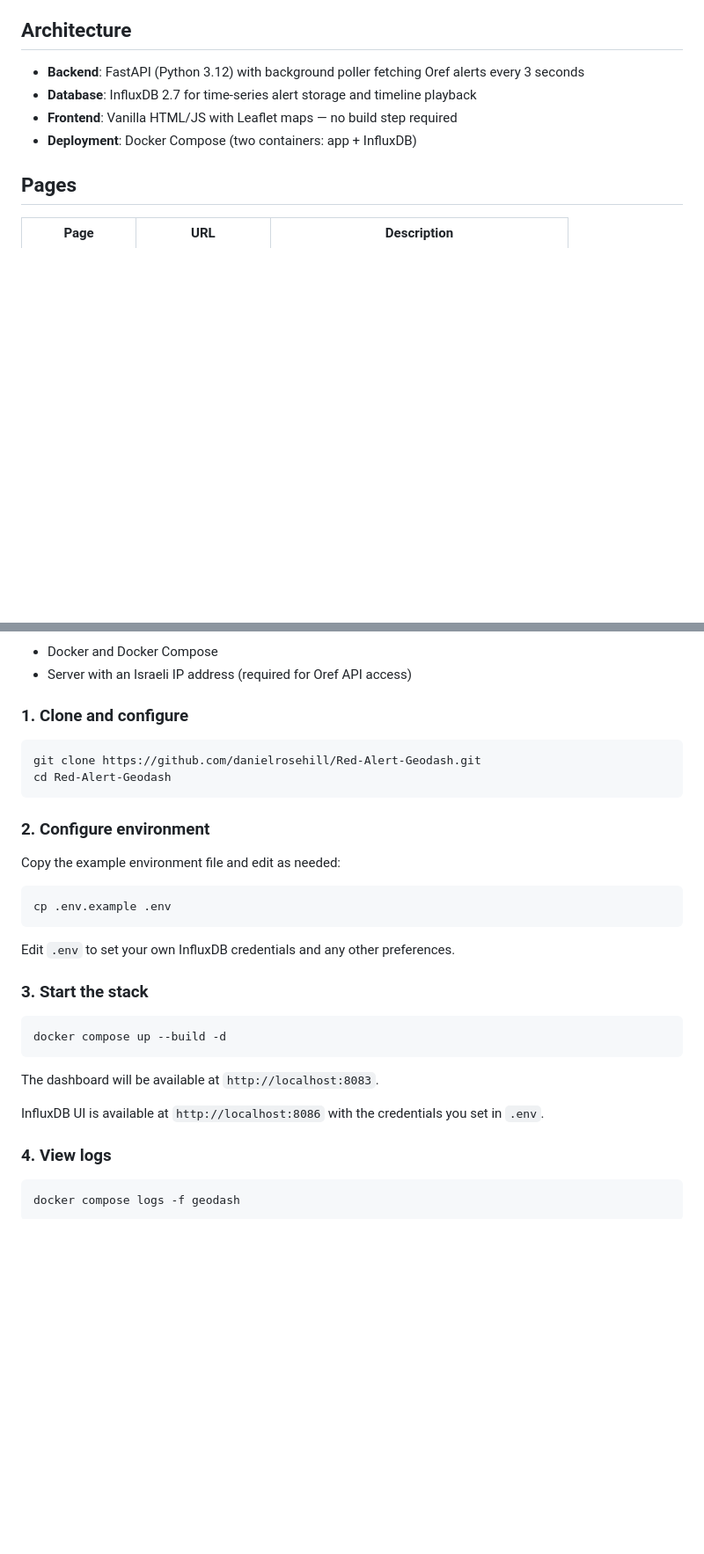
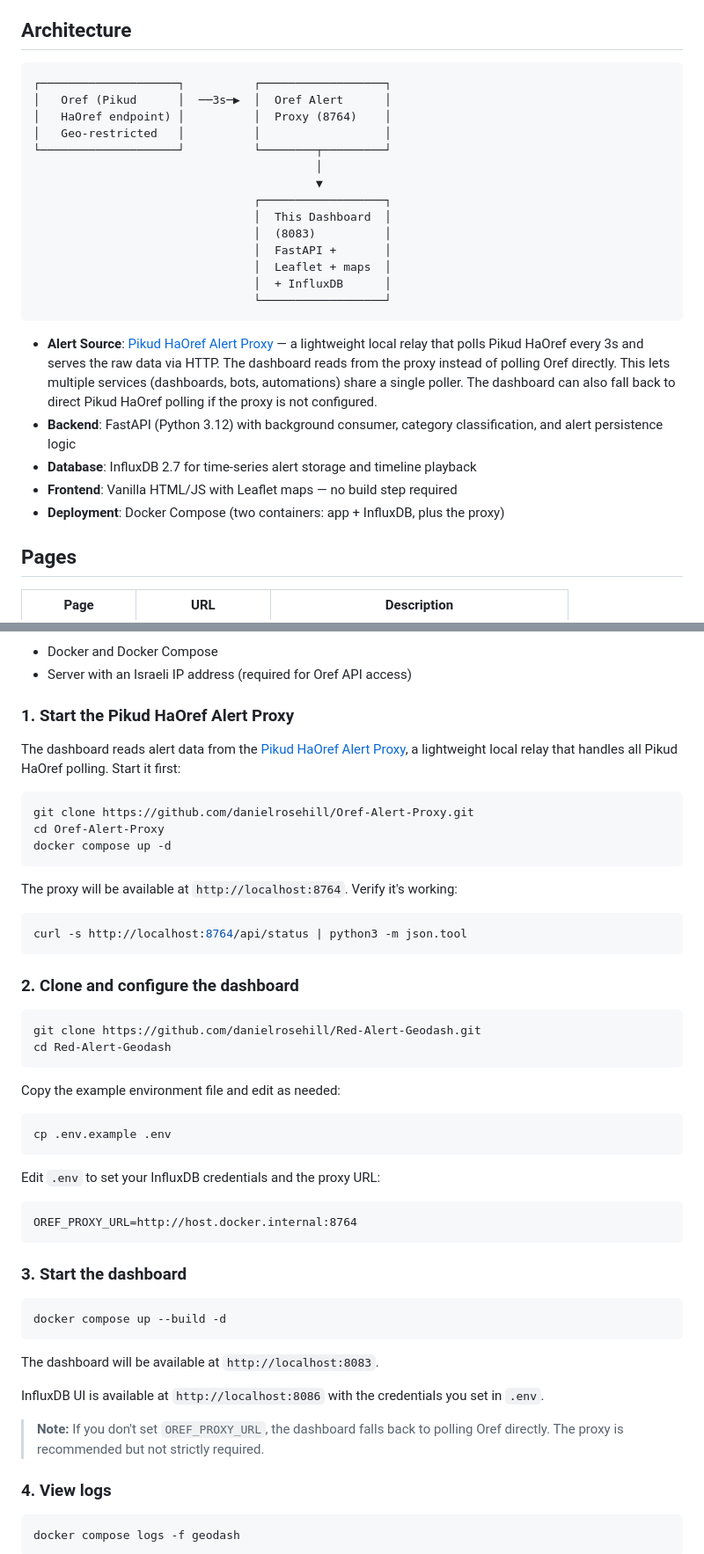
Before and after one commit to danielrosehill/Red-Alert-Geodash, a Markdown page: README.md, 2 parts joined by grey strips. Shown at 88% size. Drawn GitHub-style; blank space fills up the shorter version.

Commit message:
Update README: add proxy architecture, deployment instructions, rename to Pikud HaOref

````diff
--- a/README.md
+++ b/README.md
@@ -85,10 +85,28 @@ The developer assumes no responsibility for missed alerts, incorrect data, or an
 
 ## Architecture
 
-- **Backend**: FastAPI (Python 3.12) with background poller fetching Oref alerts every 3 seconds
+```
+┌────────────────────┐          ┌──────────────────┐
+│   Oref (Pikud      │  ──3s─▶  │  Oref Alert      │
+│   HaOref endpoint) │          │  Proxy (8764)    │
+│   Geo-restricted   │          │                  │
+└────────────────────┘          └────────┬─────────┘
+                                         │
+                                         ▼
+                                ┌──────────────────┐
+                                │  This Dashboard  │
+                                │  (8083)          │
+                                │  FastAPI +       │
+                                │  Leaflet + maps  │
+                                │  + InfluxDB      │
+                                └──────────────────┘
+```
+
+- **Alert Source**: [Pikud HaOref Alert Proxy](https://github.com/danielrosehill/Oref-Alert-Proxy) — a lightweight local relay that polls Pikud HaOref every 3s and serves the raw data via HTTP. The dashboard reads from the proxy instead of polling Oref directly. This lets multiple services (dashboards, bots, automations) share a single poller. The dashboard can also fall back to direct Pikud HaOref polling if the proxy is not configured.
+- **Backend**: FastAPI (Python 3.12) with background consumer, category classification, and alert persistence logic
 - **Database**: InfluxDB 2.7 for time-series alert storage and timeline playback
 - **Frontend**: Vanilla HTML/JS with Leaflet maps — no build step required
-- **Deployment**: Docker Compose (two containers: app + InfluxDB)
+- **Deployment**: Docker Compose (two containers: app + InfluxDB, plus the proxy)
 
 ## Pages
 
@@ -108,14 +126,28 @@ The developer assumes no responsibility for missed alerts, incorrect data, or an
 - Docker and Docker Compose
 - Server with an Israeli IP address (required for Oref API access)
 
-### 1. Clone and configure
+### 1. Start the Pikud HaOref Alert Proxy
+
+The dashboard reads alert data from the [Pikud HaOref Alert Proxy](https://github.com/danielrosehill/Oref-Alert-Proxy), a lightweight local relay that handles all Pikud HaOref polling. Start it first:
+
+```bash
+git clone https://github.com/danielrosehill/Oref-Alert-Proxy.git
+cd Oref-Alert-Proxy
+docker compose up -d
+```
+
+The proxy will be available at `http://localhost:8764`. Verify it's working:
+
+```bash
+curl -s http://localhost:8764/api/status | python3 -m json.tool
+```
+
+### 2. Clone and configure the dashboard
 
 ```bash
 git clone https://github.com/danielrosehill/Red-Alert-Geodash.git
 cd Red-Alert-Geodash
 ```
-
-### 2. Configure environment
 
 Copy the example environment file and edit as needed:
 
@@ -123,9 +155,13 @@ Copy the example environment file and edit as needed:
 cp .env.example .env
 ```
 
-Edit `.env` to set your own InfluxDB credentials and any other preferences.
+Edit `.env` to set your InfluxDB credentials and the proxy URL:
 
-### 3. Start the stack
+```
+OREF_PROXY_URL=http://host.docker.internal:8764
+```
+
+### 3. Start the dashboard
 
 ```bash
 docker compose up --build -d
@@ -134,6 +170,8 @@ docker compose up --build -d
 The dashboard will be available at `http://localhost:8083`.
 
 InfluxDB UI is available at `http://localhost:8086` with the credentials you set in `.env`.
+
+> **Note:** If you don't set `OREF_PROXY_URL`, the dashboard falls back to polling Oref directly. The proxy is recommended but not strictly required.
 
 ### 4. View logs
 
````
Also changed, not shown: other parts of README.md (+2 -1 lines).
